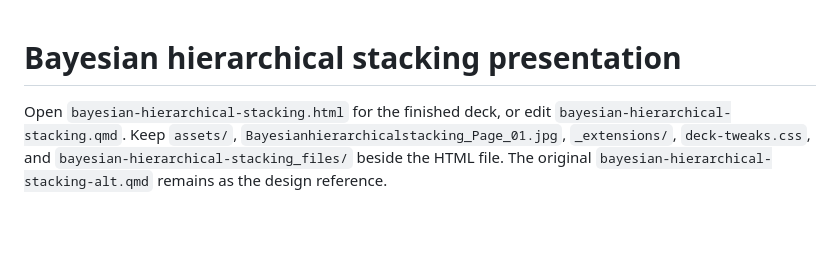
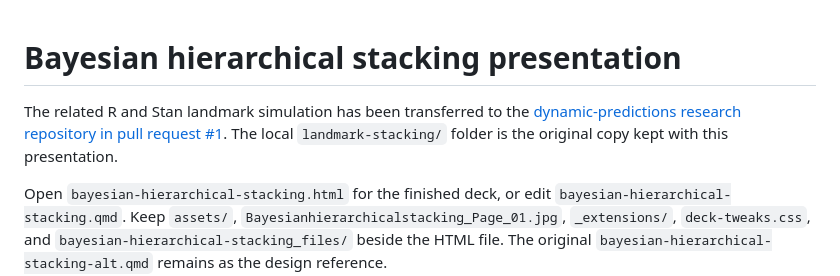
Before and after one commit to stenw/bayesianhierarchicalstackingpres, a Markdown page: README-presentation.md, the part around the change. Drawn GitHub-style; blank space fills up the shorter version.

Commit message:
Link presentation to landmark study transfer

```diff
--- a/README-presentation.md
+++ b/README-presentation.md
@@ -1,4 +1,9 @@
 # Bayesian hierarchical stacking presentation
+
+The related R and Stan landmark simulation has been transferred to the
+[dynamic-predictions research repository in pull request #1](https://github.com/Mebgits/Dynamic-Predictions-With-Time-Shifting-Weights/pull/1).
+The local `landmark-stacking/` folder is the original copy kept with this
+presentation.
 
 Open `bayesian-hierarchical-stacking.html` for the finished deck, or edit `bayesian-hierarchical-stacking.qmd`. Keep `assets/`, `Bayesianhierarchicalstacking_Page_01.jpg`, `_extensions/`, `deck-tweaks.css`, and `bayesian-hierarchical-stacking_files/` beside the HTML file. The original `bayesian-hierarchical-stacking-alt.qmd` remains as the design reference.
 
```
Also changed, not shown: landmark-stacking/README.md (+4 -0 lines).
